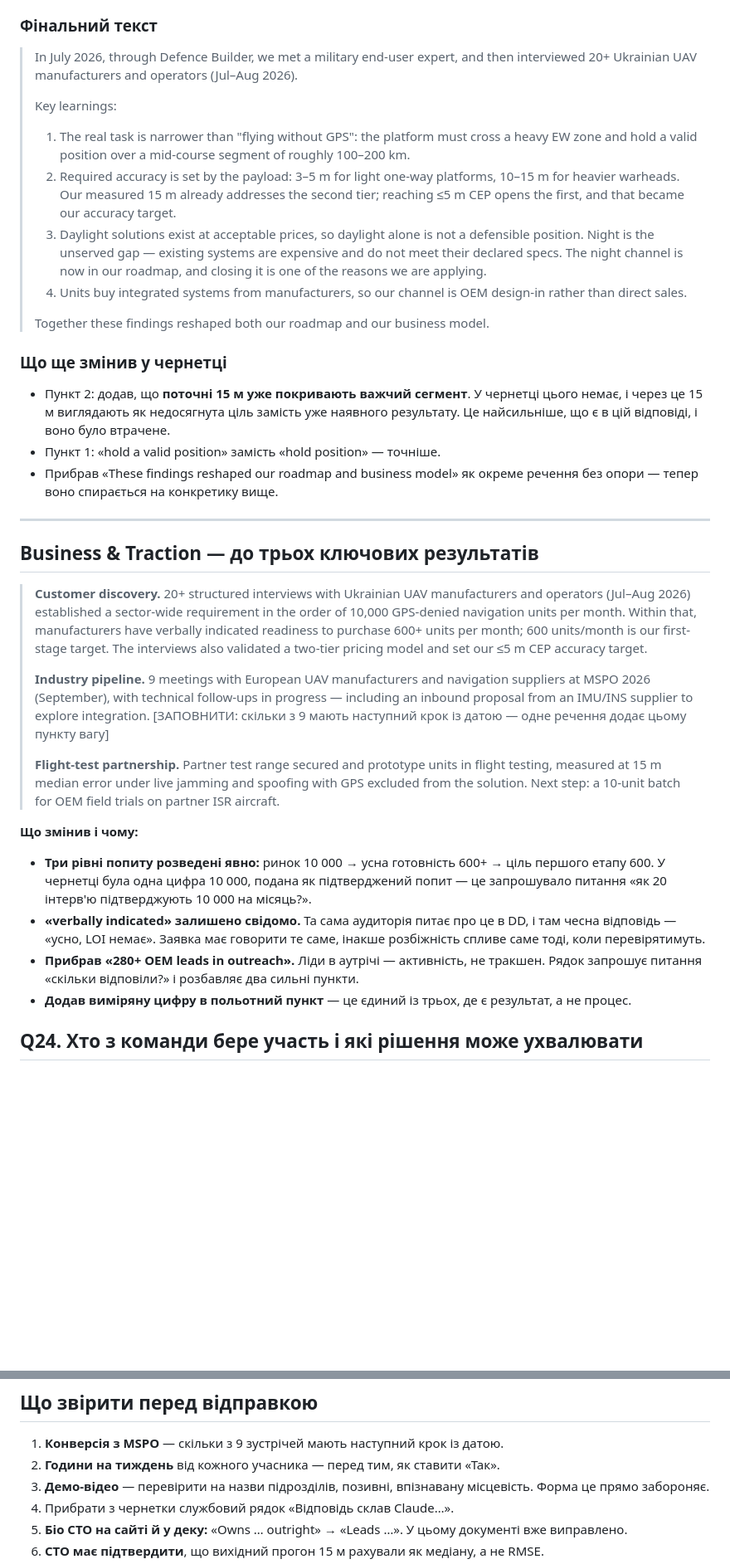
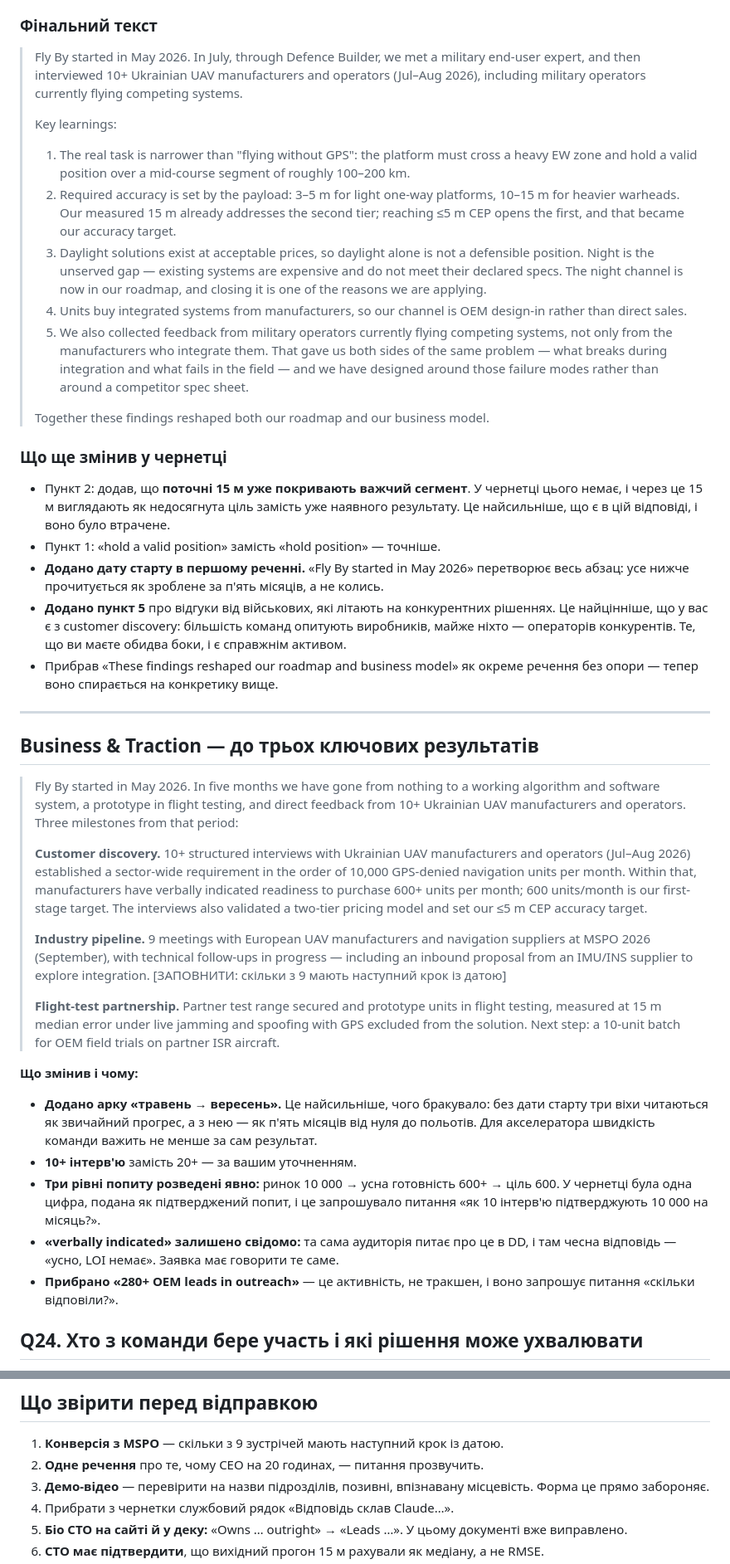
Before and after one commit to ilavrishko-jpg/Gis-point, a Markdown page: flyby/accelerator/00-defence-builder-answers.md, 2 parts joined by grey strips. Shown at 83% size. Drawn GitHub-style; blank space fills up the shorter version.

```diff
--- a/flyby/accelerator/00-defence-builder-answers.md
+++ b/flyby/accelerator/00-defence-builder-answers.md
@@ -35,8 +38,9 @@
 
 ### Фінальний текст
 
-> In July 2026, through Defence Builder, we met a military end-user expert, and then interviewed
-> 20+ Ukrainian UAV manufacturers and operators (Jul–Aug 2026).
+> Fly By started in May 2026. In July, through Defence Builder, we met a military end-user
+> expert, and then interviewed 10+ Ukrainian UAV manufacturers and operators (Jul–Aug 2026),
+> including military operators currently flying competing systems.
 >
 > Key learnings:
 >
@@ -51,6 +55,10 @@
 >    reasons we are applying.
 > 4. Units buy integrated systems from manufacturers, so our channel is OEM design-in rather
 >    than direct sales.
+> 5. We also collected feedback from military operators currently flying competing systems, not
+>    only from the manufacturers who integrate them. That gave us both sides of the same
+>    problem — what breaks during integration and what fails in the field — and we have designed
+>    around those failure modes rather than around a competitor spec sheet.
 >
 > Together these findings reshaped both our roadmap and our business model.
 
@@ -60,6 +68,11 @@
   через це 15 м виглядають як недосягнута ціль замість уже наявного результату. Це найсильніше,
   що є в цій відповіді, і воно було втрачене.
 - Пункт 1: «hold a valid position» замість «hold position» — точніше.
+- **Додано дату старту в першому реченні.** «Fly By started in May 2026» перетворює весь абзац:
+  усе нижче прочитується як зроблене за п'ять місяців, а не колись.
+- **Додано пункт 5** про відгуки від військових, які літають на конкурентних рішеннях. Це
+  найцінніше, що у вас є з customer discovery: більшість команд опитують виробників, майже
+  ніхто — операторів конкурентів. Те, що ви маєте обидва боки, і є справжнім активом.
 - Прибрав «These findings reshaped our roadmap and business model» як окреме речення без опори —
   тепер воно спирається на конкретику вище.
 
@@ -67,7 +80,11 @@
 
 ## Business & Traction — до трьох ключових результатів
 
-> **Customer discovery.** 20+ structured interviews with Ukrainian UAV manufacturers and
+> Fly By started in May 2026. In five months we have gone from nothing to a working algorithm
+> and software system, a prototype in flight testing, and direct feedback from 10+ Ukrainian UAV
+> manufacturers and operators. Three milestones from that period:
+>
+> **Customer discovery.** 10+ structured interviews with Ukrainian UAV manufacturers and
 > operators (Jul–Aug 2026) established a sector-wide requirement in the order of 10,000
 > GPS-denied navigation units per month. Within that, manufacturers have verbally indicated
 > readiness to purchase 600+ units per month; 600 units/month is our first-stage target. The
@@ -76,7 +93,7 @@
 > **Industry pipeline.** 9 meetings with European UAV manufacturers and navigation suppliers at
 > MSPO 2026 (September), with technical follow-ups in progress — including an inbound proposal
 > from an IMU/INS supplier to explore integration. [ЗАПОВНИТИ: скільки з 9 мають наступний крок
-> із датою — одне речення додає цьому пункту вагу]
+> із датою]
 >
 > **Flight-test partnership.** Partner test range secured and prototype units in flight testing,
 > measured at 15 m median error under live jamming and spoofing with GPS excluded from the
@@ -84,15 +101,17 @@
 
 **Що змінив і чому:**
 
-- **Три рівні попиту розведені явно:** ринок 10 000 → усна готовність 600+ → ціль першого
-  етапу 600. У чернетці була одна цифра 10 000, подана як підтверджений попит — це запрошувало
-  питання «як 20 інтерв'ю підтверджують 10 000 на місяць?».
-- **«verbally indicated» залишено свідомо.** Та сама аудиторія питає про це в DD, і там
-  чесна відповідь — «усно, LOI немає». Заявка має говорити те саме, інакше розбіжність
-  спливе саме тоді, коли перевірятимуть.
-- **Прибрав «280+ OEM leads in outreach».** Ліди в аутрічі — активність, не тракшен. Рядок
-  запрошує питання «скільки відповіли?» і розбавляє два сильні пункти.
-- **Додав виміряну цифру в польотний пункт** — це єдиний із трьох, де є результат, а не процес.
+- **Додано арку «травень → вересень».** Це найсильніше, чого бракувало: без дати старту три
+  віхи читаються як звичайний прогрес, а з нею — як п'ять місяців від нуля до польотів.
+  Для акселератора швидкість команди важить не менше за сам результат.
+- **10+ інтерв'ю** замість 20+ — за вашим уточненням.
+- **Три рівні попиту розведені явно:** ринок 10 000 → усна готовність 600+ → ціль 600.
+  У чернетці була одна цифра, подана як підтверджений попит, і це запрошувало питання
+  «як 10 інтерв'ю підтверджують 10 000 на місяць?».
+- **«verbally indicated» залишено свідомо:** та сама аудиторія питає про це в DD, і там чесна
+  відповідь — «усно, LOI немає». Заявка має говорити те саме.
+- **Прибрано «280+ OEM leads in outreach»** — це активність, не тракшен, і воно запрошує
+  питання «скільки відповіли?».
 
 ## Q24. Хто з команди бере участь і які рішення може ухвалювати
 
@@ -219,7 +252,7 @@ IP assignments. Чинне формулювання: **«Leads map-matching, IMU
 ## Що звірити перед відправкою
 
 1. **Конверсія з MSPO** — скільки з 9 зустрічей мають наступний крок із датою.
-2. **Години на тиждень** від кожного учасника — перед тим, як ставити «Так».
+2. **Одне речення** про те, чому CEO на 20 годинах, — питання прозвучить.
 3. **Демо-відео** — перевірити на назви підрозділів, позивні, впізнавану місцевість. Форма це
    прямо забороняє.
 4. Прибрати з чернетки службовий рядок «Відповідь склав Claude…».
```
Also changed, not shown: other parts of flyby/accelerator/00-defence-builder-answers.md (+20 -3 lines), flyby/00-FACTS.md (+19 -0 lines).
